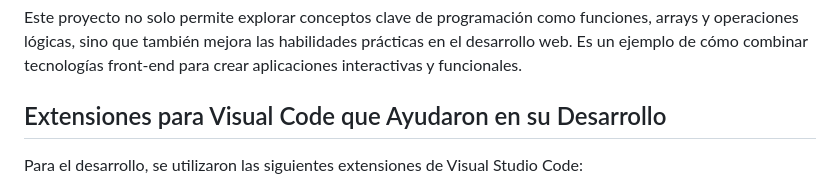
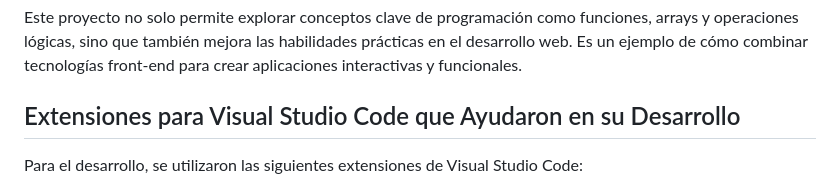
Before and after one commit to Omar-Tello/Encriptador-de-texto, a Markdown page: README.md, the part around the change. Drawn GitHub-style.

```diff
--- a/README.md
+++ b/README.md
@@ -27,7 +27,7 @@ Ver pagina : https://omar-tello.github.io/Encriptador-de-texto/
 
 Este proyecto no solo permite explorar conceptos clave de programación como funciones, arrays y operaciones lógicas, sino que también mejora las habilidades prácticas en el desarrollo web. Es un ejemplo de cómo combinar tecnologías front-end para crear aplicaciones interactivas y funcionales.
 
-## Extensiones para Visual Code que Ayudaron en su Desarrollo
+## Extensiones para Visual Studio Code que Ayudaron en su Desarrollo
 
 Para el desarrollo, se utilizaron las siguientes extensiones de Visual Studio Code:
 
```
